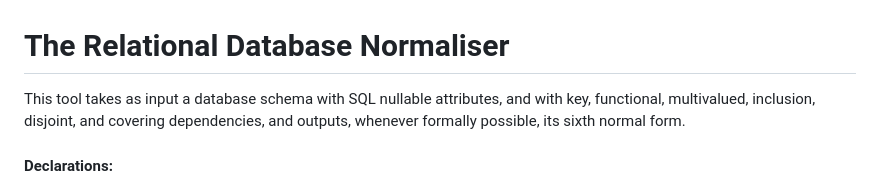
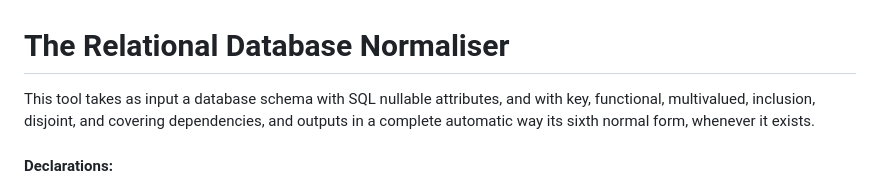
Before and after one commit to franconi/Normalisation, a Markdown page: readme.md, the part around the change. GitHub-like rendering.

Commit message:
Enhance description of database normaliser output
Clarified output description for the tool's functionality.

```diff
--- a/readme.md
+++ b/readme.md
@@ -1,6 +1,7 @@
 # The Relational Database Normaliser
 
-This tool takes as input a database schema with SQL nullable attributes, and with key, functional, multivalued, inclusion, disjoint, and covering dependencies, and outputs, whenever formally possible, its sixth normal form.
+This tool takes as input a database schema with SQL nullable attributes, and with key, functional, multivalued, inclusion, disjoint, and covering dependencies, and outputs in a complete automatic way its sixth normal form,
+whenever it exists.
 
 #### Declarations:
 
```
